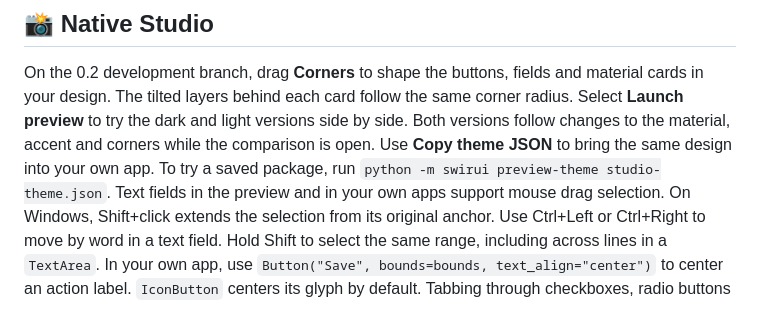
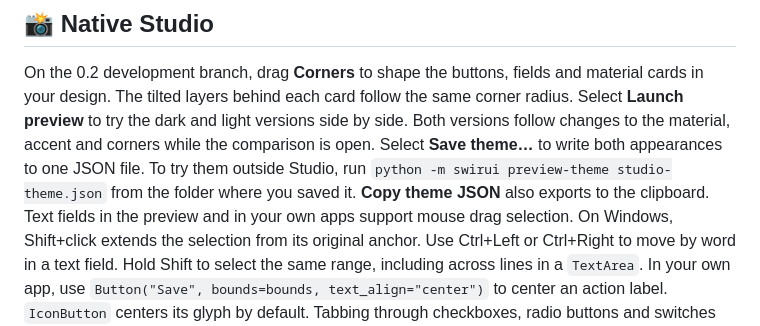
Before and after one commit to Swir/Swirui, a Markdown page: README.md, the part around the change. GitHub-like rendering.

Commit message:
Export Studio themes through a native Windows Save As dialog

```diff
--- a/README.md
+++ b/README.md
@@ -28,9 +28,10 @@ On the 0.2 development branch, drag **Corners** to shape the buttons, fields
 and material cards in your design. The tilted layers behind each card follow
 the same corner radius. Select **Launch preview** to try the
 dark and light versions side by side. Both versions follow changes to the
-material, accent and corners while the comparison is open. Use **Copy
-theme JSON** to bring the same design into your own app. To try a saved
-package, run `python -m swirui preview-theme studio-theme.json`.
+material, accent and corners while the comparison is open. Select **Save
+theme…** to write both appearances to one JSON file. To try them outside
+Studio, run `python -m swirui preview-theme studio-theme.json` from the
+folder where you saved it. **Copy theme JSON** also exports to the clipboard.
 Text fields in the preview and in your own apps support mouse drag selection.
 On Windows, Shift+click extends the selection from its original anchor.
 Use Ctrl+Left or Ctrl+Right to move by word in a text field. Hold Shift to
```
Also changed, not shown: docs/development-0.2.md (+10 -4 lines), docs/screenshots/studio-corners.png, 7 other files.
